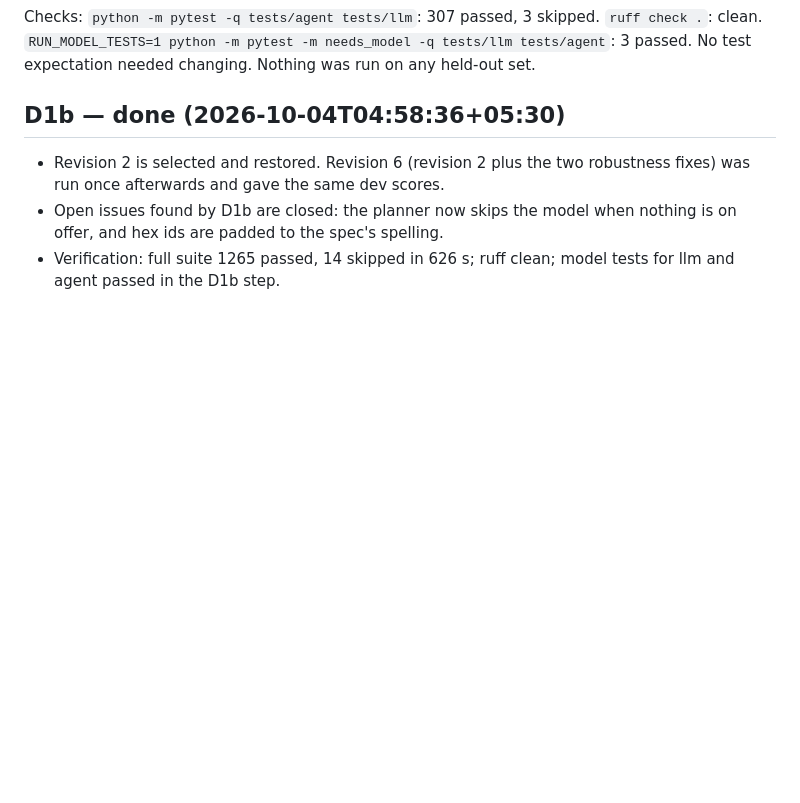
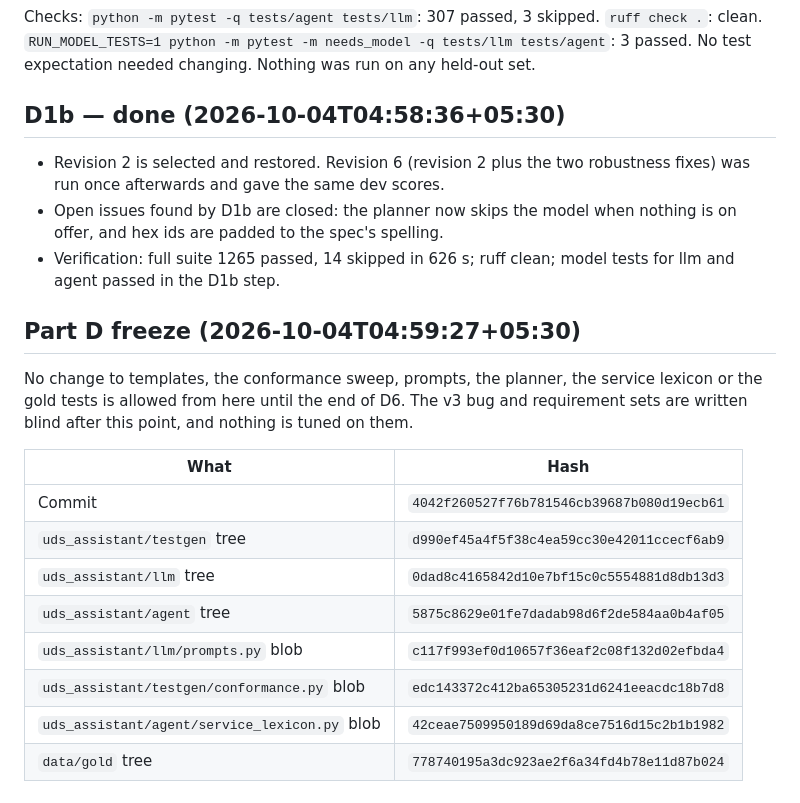
Before and after one commit to satyakarthikeya/tata_tech, a Markdown page: PROGRESS.md, the part around the change. Rendered like a GitHub page; blank space fills up the shorter version.

Commit message:
part D: record Part D freeze hashes
Co-Authored-By: Claude Sonnet 5.5 <noreply@anthropic.com>

```diff
--- a/PROGRESS.md
+++ b/PROGRESS.md
@@ -805,3 +805,18 @@ Checks: `python -m pytest -q tests/agent tests/llm`: 307 passed, 3 skipped. `ruf
 - Revision 2 is selected and restored. Revision 6 (revision 2 plus the two robustness fixes) was run once afterwards and gave the same dev scores.
 - Open issues found by D1b are closed: the planner now skips the model when nothing is on offer, and hex ids are padded to the spec's spelling.
 - Verification: full suite 1265 passed, 14 skipped in 626 s; ruff clean; model tests for llm and agent passed in the D1b step.
+
+## Part D freeze (2026-10-04T04:59:27+05:30)
+
+No change to templates, the conformance sweep, prompts, the planner, the service lexicon or the gold tests is allowed from here until the end of D6. The v3 bug and requirement sets are written blind after this point, and nothing is tuned on them.
+
+| What | Hash |
+|---|---|
+| Commit | `4042f260527f76b781546cb39687b080d19ecb61` |
+| `uds_assistant/testgen` tree | `d990ef45a4f5f38c4ea59cc30e42011ccecf6ab9` |
+| `uds_assistant/llm` tree | `0dad8c4165842d10e7bf15c0c5554881d8db13d3` |
+| `uds_assistant/agent` tree | `5875c8629e01fe7dadab98d6f2de584aa0b4af05` |
+| `uds_assistant/llm/prompts.py` blob | `c117f993ef0d10657f36eaf2c08f132d02efbda4` |
+| `uds_assistant/testgen/conformance.py` blob | `edc143372c412ba65305231d6241eeacdc18b7d8` |
+| `uds_assistant/agent/service_lexicon.py` blob | `42ceae7509950189d69da8ce7516d15c2b1b1982` |
+| `data/gold` tree | `778740195a3dc923ae2f6a34fd4b78e11d87b024` |
```
